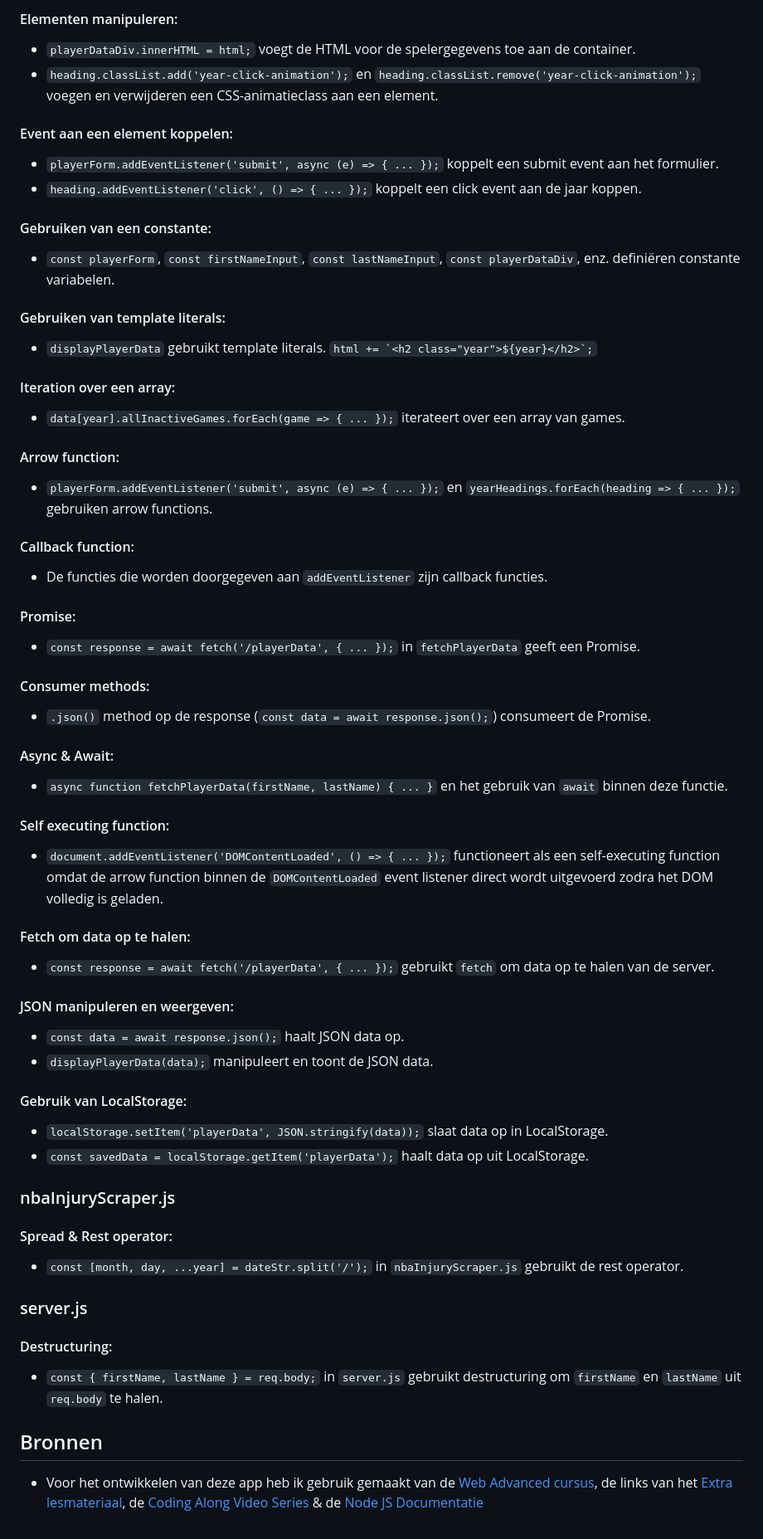
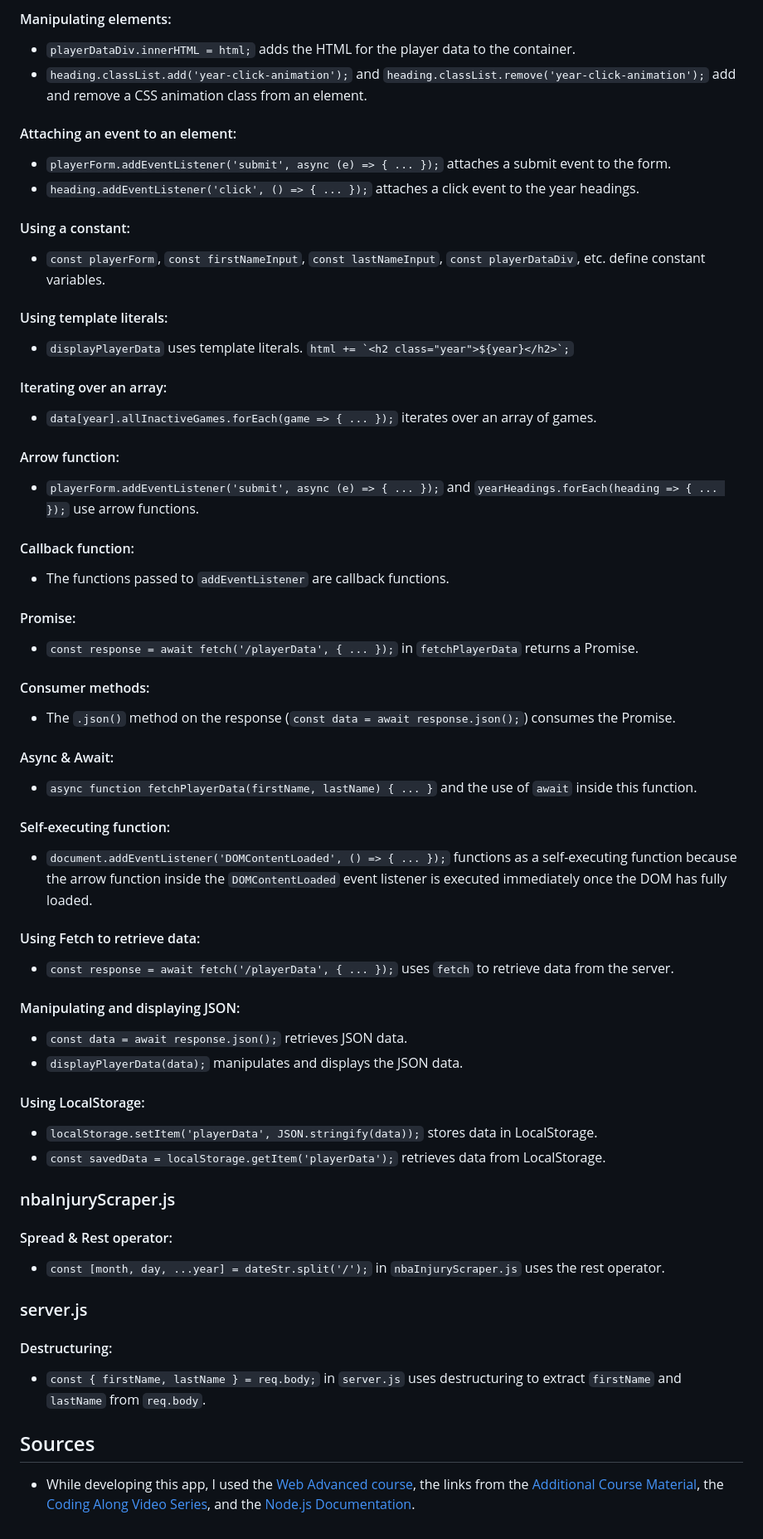
Before and after one commit to Youssef248/NBA_injury_tracker, a Markdown page: README.md, the part around one of its changes. Shown at 83% size. Drawn GitHub-style.

```diff
--- a/README.md
+++ b/README.md
@@ -76,75 +77,76 @@ In deze lijst vindt u waar bepaalde vereisten in de code te vinden zijn. Houd er
 
-#### Elementen manipuleren:
+#### Manipulating elements:
 
-- `playerDataDiv.innerHTML = html;` voegt de HTML voor de spelergegevens toe aan de container.
-- `heading.classList.add('year-click-animation');` en `heading.classList.remove('year-click-animation');` voegen en verwijderen een CSS-animatieclass aan een element.
+* `playerDataDiv.innerHTML = html;` adds the HTML for the player data to the container.
+* `heading.classList.add('year-click-animation');` and `heading.classList.remove('year-click-animation');` add and remove a CSS animation class from an element.
 
-#### Event aan een element koppelen:
+#### Attaching an event to an element:
 
-- `playerForm.addEventListener('submit', async (e) => { ... });` koppelt een submit event aan het formulier.
-- `heading.addEventListener('click', () => { ... });` koppelt een click event aan de jaar koppen.
+* `playerForm.addEventListener('submit', async (e) => { ... });` attaches a submit event to the form.
+* `heading.addEventListener('click', () => { ... });` attaches a click event to the year headings.
 
-#### Gebruiken van een constante:
+#### Using a constant:
 
-- `const playerForm`, `const firstNameInput`, `const lastNameInput`, `const playerDataDiv`, enz. definiëren constante variabelen.
+* `const playerForm`, `const firstNameInput`, `const lastNameInput`, `const playerDataDiv`, etc. define constant variables.
 
-#### Gebruiken van template literals:
+#### Using template literals:
 
-- `displayPlayerData` gebruikt template literals. ``html += `<h2 class="year">${year}</h2>`;``
+* `displayPlayerData` uses template literals. ``html += `<h2 class="year">${year}</h2>`;``
 
-#### Iteration over een array:
+#### Iterating over an array:
 
-- `data[year].allInactiveGames.forEach(game => { ... });` iterateert over een array van games.
+* `data[year].allInactiveGames.forEach(game => { ... });` iterates over an array of games.
 
 #### Arrow function:
 
-- `playerForm.addEventListener('submit', async (e) => { ... });` en `yearHeadings.forEach(heading => { ... });` gebruiken arrow functions.
+* `playerForm.addEventListener('submit', async (e) => { ... });` and `yearHeadings.forEach(heading => { ... });` use arrow functions.
 
 #### Callback function:
 
-- De functies die worden doorgegeven aan `addEventListener` zijn callback functies.
+* The functions passed to `addEventListener` are callback functions.
 
 #### Promise:
 
-- `const response = await fetch('/playerData', { ... });` in `fetchPlayerData` geeft een Promise.
+* `const response = await fetch('/playerData', { ... });` in `fetchPlayerData` returns a Promise.
 
 #### Consumer methods:
 
-- `.json()` method op de response (`const data = await response.json();`) consumeert de Promise.
+* The `.json()` method on the response (`const data = await response.json();`) consumes the Promise.
 
 #### Async & Await:
 
-- `async function fetchPlayerData(firstName, lastName) { ... }` en het gebruik van `await` binnen deze functie.
+* `async function fetchPlayerData(firstName, lastName) { ... }` and the use of `await` inside this function.
 
-#### Self executing function:
+#### Self-executing function:
 
-- `document.addEventListener('DOMContentLoaded', () => { ... });` functioneert als een self-executing function omdat de arrow function binnen de `DOMContentLoaded` event listener direct wordt uitgevoerd zodra het DOM volledig is geladen.
+* `document.addEventListener('DOMContentLoaded', () => { ... });` functions as a self-executing function because the arrow function inside the `DOMContentLoaded` event listener is executed immediately once the DOM has fully loaded.
 
-#### Fetch om data op te halen:
+#### Using Fetch to retrieve data:
 
-- `const response = await fetch('/playerData', { ... });` gebruikt `fetch` om data op te halen van de server.
+* `const response = await fetch('/playerData', { ... });` uses `fetch` to retrieve data from the server.
 
-#### JSON manipuleren en weergeven:
+#### Manipulating and displaying JSON:
 
-- `const data = await response.json();` haalt JSON data op.
-- `displayPlayerData(data);` manipuleert en toont de JSON data.
+* `const data = await response.json();` retrieves JSON data.
+* `displayPlayerData(data);` manipulates and displays the JSON data.
 
-#### Gebruik van LocalStorage:
+#### Using LocalStorage:
 
-- `localStorage.setItem('playerData', JSON.stringify(data));` slaat data op in LocalStorage.
-- `const savedData = localStorage.getItem('playerData');` haalt data op uit LocalStorage.
+* `localStorage.setItem('playerData', JSON.stringify(data));` stores data in LocalStorage.
+* `const savedData = localStorage.getItem('playerData');` retrieves data from LocalStorage.
 
 ### nbaInjuryScraper.js
 
 #### Spread & Rest operator:
 
-- `const [month, day, ...year] = dateStr.split('/');` in `nbaInjuryScraper.js` gebruikt de rest operator.
+* `const [month, day, ...year] = dateStr.split('/');` in `nbaInjuryScraper.js` uses the rest operator.
 
 ### server.js
 
 #### Destructuring:
 
-- `const { firstName, lastName } = req.body;` in `server.js` gebruikt destructuring om `firstName` en `lastName` uit `req.body` te halen.
+* `const { firstName, lastName } = req.body;` in `server.js` uses destructuring to extract `firstName` and `lastName` from `req.body`.
 
-## Bronnen
-- Voor het ontwikkelen van deze app heb ik gebruik gemaakt van de [Web Advanced cursus](https://canvas.ehb.be/courses/33250/modules), de links van het [Extra lesmateriaal](https://canvas.ehb.be/courses/33250/pages/extra-lesmateriaal-zelfstudie?module_item_id=624677), de [Coding Along Video Series](https://www.youtube.com/playlist?list=PLGsnrfn8XzXhJUyCxjyvMmHDD-HbL2pDy) & de [Node JS Documentatie](https://nodejs.org/docs/latest/api/)
+## Sources
+
+* While developing this app, I used the [Web Advanced course](https://canvas.ehb.be/courses/33250/modules), the links from the [Additional Course Material](https://canvas.ehb.be/courses/33250/pages/extra-lesmateriaal-zelfstudie?module_item_id=624677), the [Coding Along Video Series](https://www.youtube.com/playlist?list=PLGsnrfn8XzXhJUyCxjyvMmHDD-HbL2pDy), and the [Node.js Documentation](https://nodejs.org/docs/latest/api/).
```
Also changed, not shown: other parts of README.md (+35 -34 lines).
